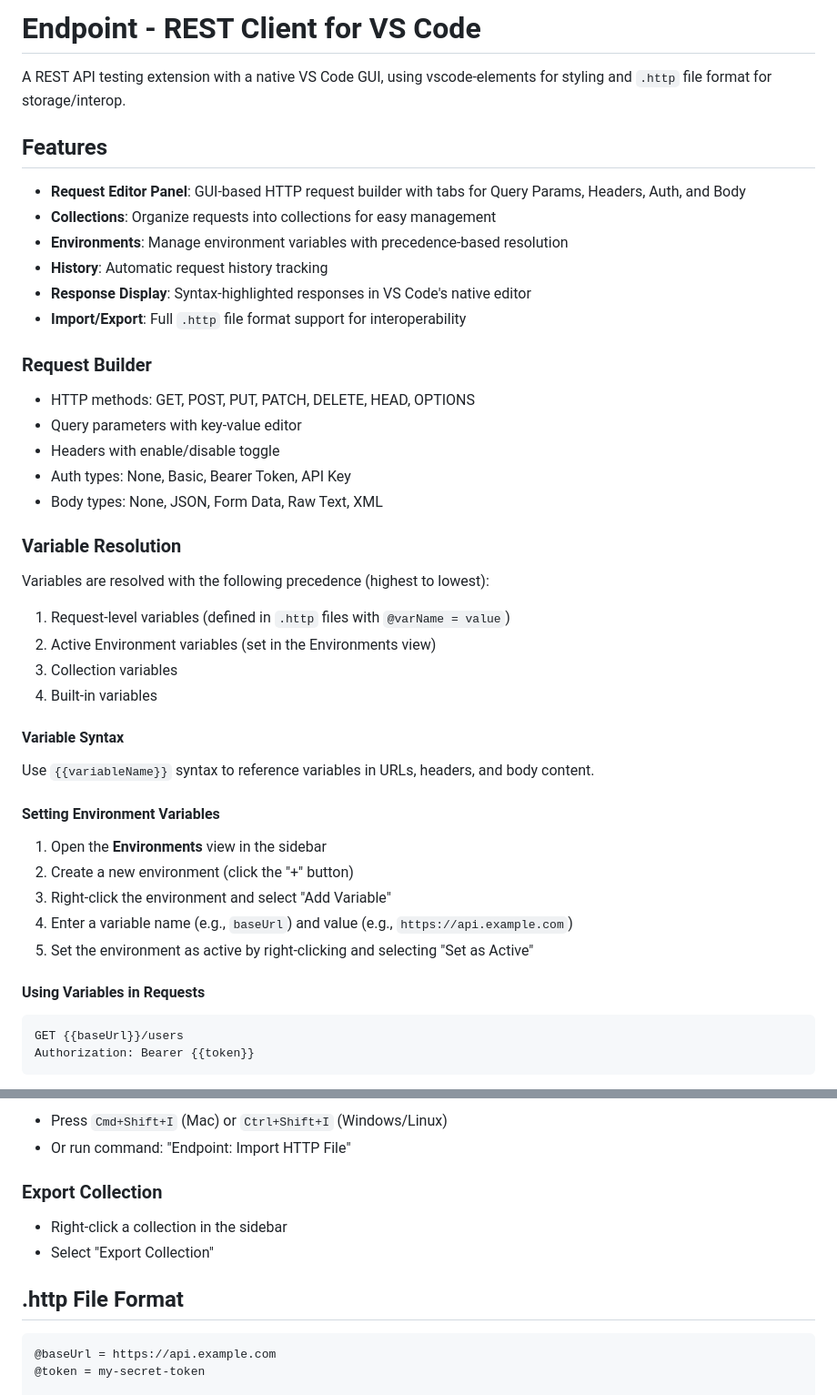
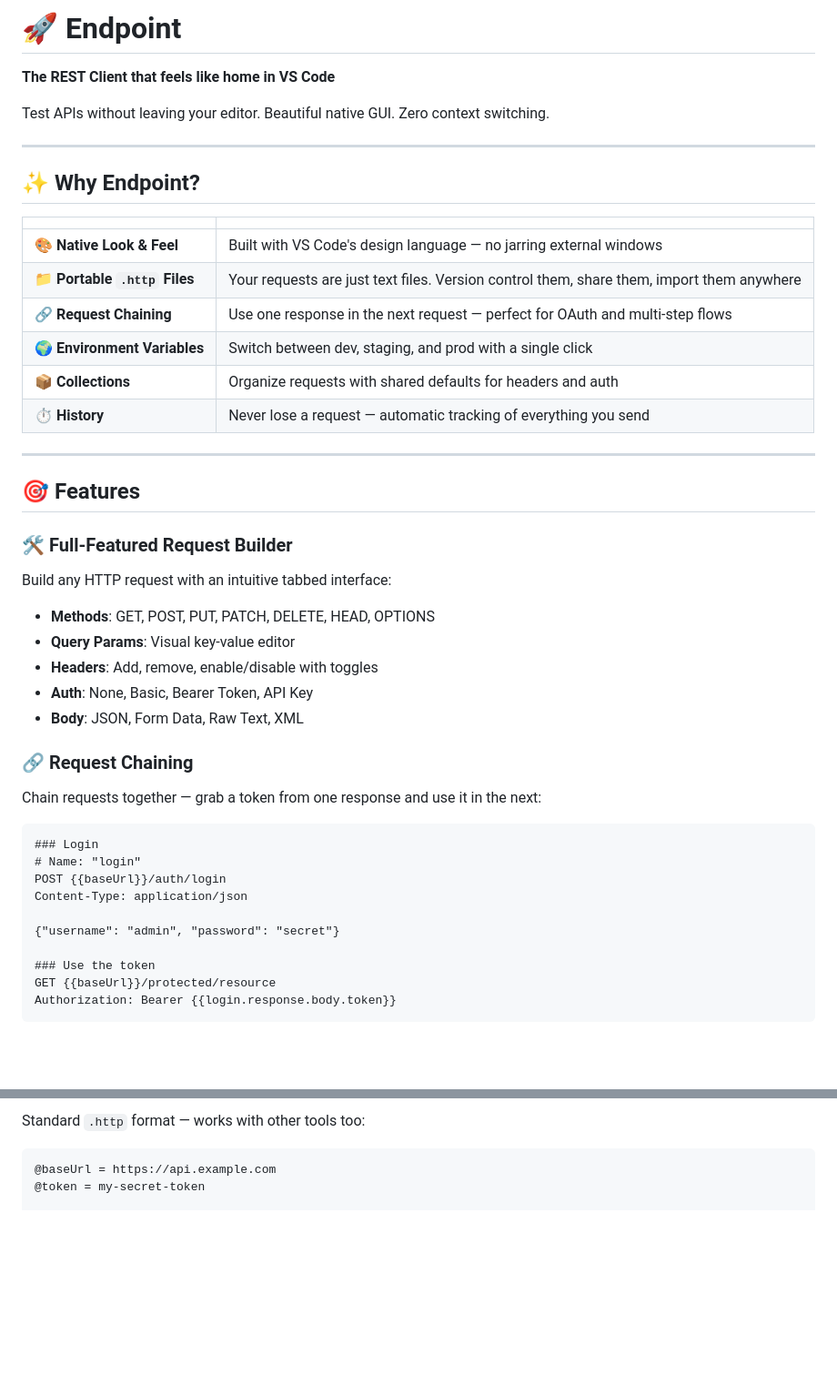
Before and after one commit to timheuer/vscode-endpoint, a Markdown page: README.md, 2 parts joined by grey strips. Shown at 91% size. Rendered like a GitHub page; blank space fills up the shorter version.

````diff
--- a/README.md
+++ b/README.md
@@ -1,48 +1,49 @@
-# Endpoint - REST Client for VS Code
+# 🚀 Endpoint
 
-A REST API testing extension with a native VS Code GUI, using vscode-elements for styling and `.http` file format for storage/interop.
+**The REST Client that feels like home in VS Code**
 
-## Features
+Test APIs without leaving your editor. Beautiful native GUI. Zero context switching.
 
-- **Request Editor Panel**: GUI-based HTTP request builder with tabs for Query Params, Headers, Auth, and Body
-- **Collections**: Organize requests into collections for easy management
-- **Environments**: Manage environment variables with precedence-based resolution
-- **History**: Automatic request history tracking
-- **Response Display**: Syntax-highlighted responses in VS Code's native editor
-- **Import/Export**: Full `.http` file format support for interoperability
+---
 
-### Request Builder
+## ✨ Why Endpoint?
 
-- HTTP methods: GET, POST, PUT, PATCH, DELETE, HEAD, OPTIONS
-- Query parameters with key-value editor
-- Headers with enable/disable toggle
-- Auth types: None, Basic, Bearer Token, API Key
-- Body types: None, JSON, Form Data, Raw Text, XML
+| | |
+|---|---|
+| 🎨 **Native Look & Feel** | Built with VS Code's design language — no jarring external windows |
+| 📁 **Portable `.http` Files** | Your requests are just text files. Version control them, share them, import them anywhere |
+| 🔗 **Request Chaining** | Use one response in the next request — perfect for OAuth and multi-step flows |
+| 🌍 **Environment Variables** | Switch between dev, staging, and prod with a single click |
+| 📦 **Collections** | Organize requests with shared defaults for headers and auth |
+| ⏱️ **History** | Never lose a request — automatic tracking of everything you send |
 
-### Variable Resolution
+---
 
-Variables are resolved with the following precedence (highest to lowest):
+## 🎯 Features
 
-1. Request-level variables (defined in `.http` files with `@varName = value`)
-2. Active Environment variables (set in the Environments view)
-3. Collection variables
-4. Built-in variables
+### 🛠️ Full-Featured Request Builder
 
-#### Variable Syntax
+Build any HTTP request with an intuitive tabbed interface:
 
-Use `{{variableName}}` syntax to reference variables in URLs, headers, and body content.
+- **Methods**: GET, POST, PUT, PATCH, DELETE, HEAD, OPTIONS
+- **Query Params**: Visual key-value editor
+- **Headers**: Add, remove, enable/disable with toggles
+- **Auth**: None, Basic, Bearer Token, API Key
+- **Body**: JSON, Form Data, Raw Text, XML
 
-#### Setting Environment Variables
+### 🔗 Request Chaining
 
-1. Open the **Environments** view in the sidebar
-2. Create a new environment (click the "+" button)
-3. Right-click the environment and select "Add Variable"
-4. Enter a variable name (e.g., `baseUrl`) and value (e.g., `https://api.example.com`)
-5. Set the environment as active by right-clicking and selecting "Set as Active"
-
-#### Using Variables in Requests
+Chain requests together — grab a token from one response and use it in the next:
 
 ```http
-GET {{baseUrl}}/users
-Authorization: Bearer {{token}}
+### Login
+# Name: "login"
+POST {{baseUrl}}/auth/login
+Content-Type: application/json
+
+{"username": "admin", "password": "secret"}
+
+### Use the token
+GET {{baseUrl}}/protected/resource
+Authorization: Bearer {{login.response.body.token}}
 ```
@@ -124,13 +100,5 @@ Use `{{variableName}}` syntax in URLs, headers, and body.
 
-- Press `Cmd+Shift+I` (Mac) or `Ctrl+Shift+I` (Windows/Linux)
-- Or run command: "Endpoint: Import HTTP File"
-
-### Export Collection
-
-- Right-click a collection in the sidebar
-- Select "Export Collection"
-
-## .http File Format
+Standard `.http` format — works with other tools too:
 
 ```http
 @baseUrl = https://api.example.com
````
Also changed, not shown: other parts of README.md (+91 -87 lines).
